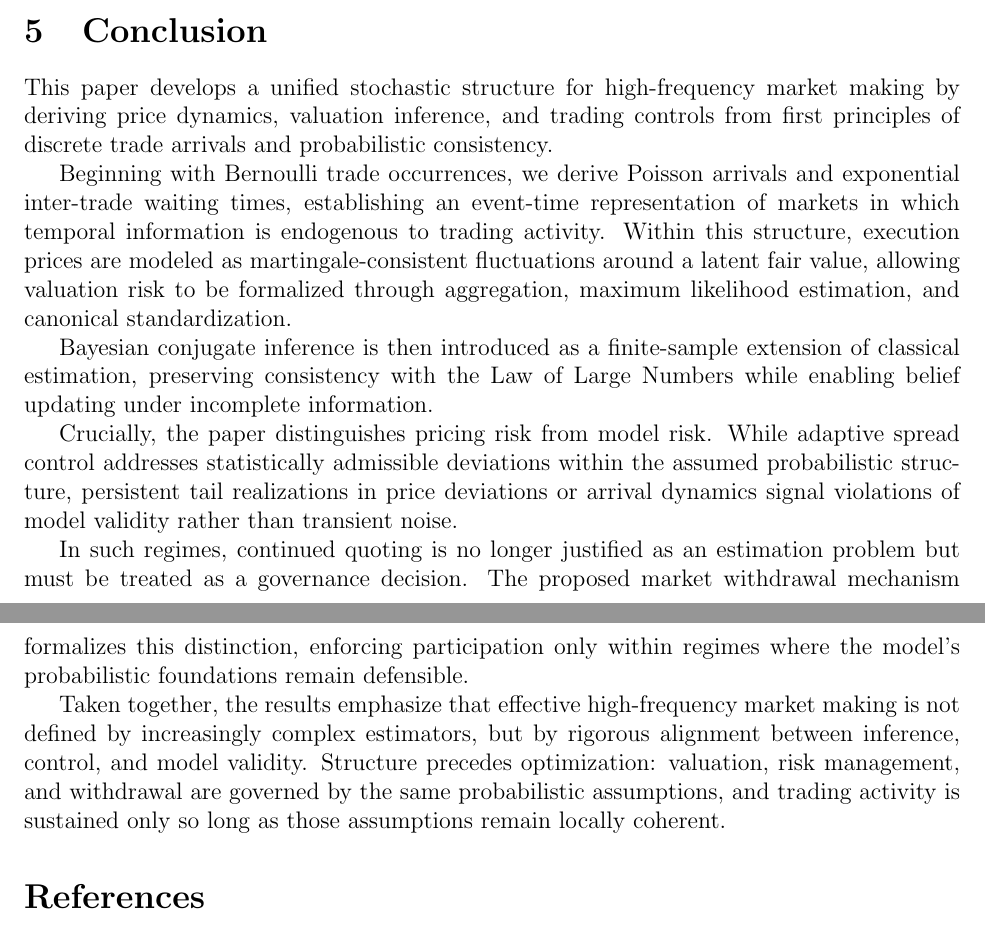
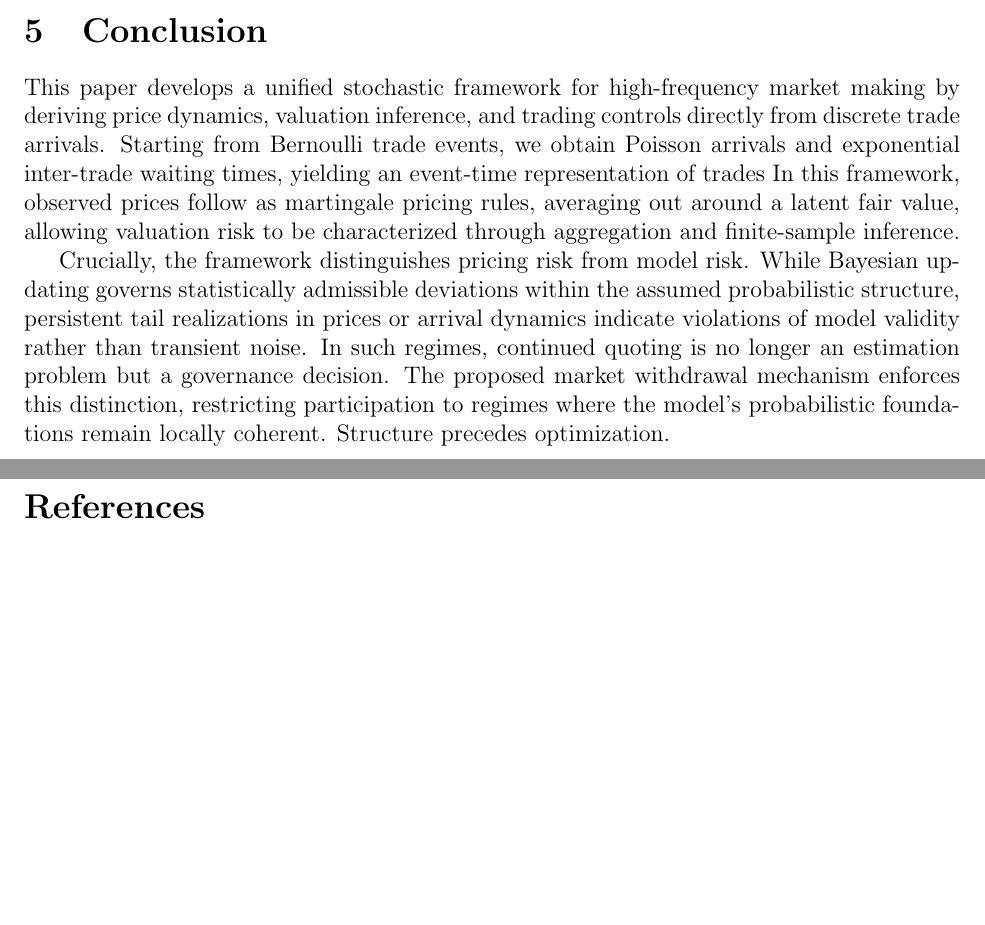
Before and after one commit to gabinrwigema/Project-Market-Simulator, a LaTeX paper (main.tex): two parts of pages 13 and 14 of 14, joined at a grey line, cut so that both start at the same text, the shorter picture padded with empty space. Compiled offline with pdfLaTeX; a LaTeX package or settings file that is missing is left out.

Commit message:
Conclusion changes

```diff
--- a/main.tex
+++ b/main.tex
@@ -429,37 +428,15 @@ As long as $|Z_t| < k,$ observed deviations are interpreted as statistically acc
 
 However, when large $Z_t$ occur persistently, or tail-realizations of $Z_t$ happen coincidentally with violations of the arrival time thresholds $y_\alpha$ and $y_\beta$, the behavior of both $Z_t$ and $Y_t$ become inconsistent with the null hypothesis of uninformed trading, and the assumed probability structure fails.
 
-This marks the model's transition from pricing risk to model risk. As emphasized by Hansen and Sargent, when uncertainty about the data generating process dominates the parameter estimation error, continued quoting under the fixed probabilistic assumptions should be withdrawn  (2008). In this regime, large deviations reflect model failure rather than mispricing noise. This market withdrawal principle also appear in admissible market-making models with regime shifts and execution risk (Cartea et al., 2015). Therefore, the appropriate response mechanism is market withdrawal  instead of continued quoting under misspecified assumptions.
+This marks the model's transition from pricing risk to model risk. As emphasized by Hansen and Sargent, when uncertainty about the data generating process dominates the parameter estimation error, continued quoting under the fixed probabilistic assumptions should be withdrawn (2008). In this regime, large deviations reflect model failure rather than mispricing noise. This market withdrawal principle also appear in admissible market-making models with regime shifts and execution risk (Cartea et al., 2015). Therefore, the appropriate response mechanism is market withdrawal  instead of continued quoting under misspecified assumptions.
 
 The market withdrawal mechanism thus acts as a governance mechanism rather than an estimator, enforcing quoting only within regimes where the model's assumed probability structure remains defensible.
 \section{Conclusion}
-This paper develops a unified stochastic structure for high-frequency market making by
-deriving price dynamics, valuation inference, and trading controls from first principles of
-discrete trade arrivals and probabilistic consistency.
+This paper develops a unified stochastic framework for high-frequency market making by deriving price dynamics, valuation inference, and trading controls directly from discrete trade arrivals. Starting from Bernoulli trade events, we obtain Poisson arrivals and exponential inter-trade waiting times, yielding an event-time representation of trades In this framework, observed prices follow as martingale pricing rules, averaging out around a latent fair value, allowing valuation risk to be characterized through aggregation and finite-sample inference.
 
-Beginning with Bernoulli trade occurrences, we derive Poisson arrivals and exponential
-inter-trade waiting times, establishing an event-time representation of markets in which
-temporal information is endogenous to trading activity. Within this structure, execution
-prices are modeled as martingale-consistent fluctuations around a latent fair value, allowing
-valuation risk to be formalized through aggregation, maximum likelihood estimation, and
-canonical standardization.
+Crucially, the framework distinguishes pricing risk from model risk. While Bayesian updating governs statistically admissible deviations within the assumed probabilistic structure, persistent tail realizations in prices or arrival dynamics indicate violations of model validity rather than transient noise. In such regimes, continued quoting is no longer an estimation problem but a governance decision. The proposed market withdrawal mechanism enforces this distinction, restricting participation to regimes where the model’s probabilistic foundations remain locally coherent. Structure precedes optimization.
 
-Bayesian conjugate inference is then introduced as a finite-sample extension of classical
-estimation, preserving consistency with the Law of Large Numbers while enabling belief
-updating under incomplete information.
-
-Crucially, the paper distinguishes pricing risk from model risk. While adaptive spread control
-addresses statistically admissible deviations within the assumed probabilistic structure,
-persistent tail realizations in price deviations or arrival dynamics signal violations of model
-validity rather than transient noise.
-
-In such regimes, continued quoting is no longer justified as an estimation problem but must be treated as a governance decision. The proposed market withdrawal mechanism formalizes this distinction, enforcing participation only within regimes where the model’s probabilistic foundations remain defensible.
-
-Taken together, the results emphasize that effective high-frequency market making is not
-defined by increasingly complex estimators, but by rigorous alignment between inference,
-control, and model validity. Structure precedes optimization: valuation, risk management,
-and withdrawal are governed by the same probabilistic assumptions, and trading activity is
-sustained only so long as those assumptions remain locally coherent.
+\newpage
 \begin{thebibliography}{99}
 \bibitem{Grimmett}
 Grimmett, Geoffrey, and David Stirzaker. \textit{Probability and Random Processes}. 3rd ed., Oxford University Press, 2001.
```
Also changed, not shown: main.tex (3 more changed lines).
